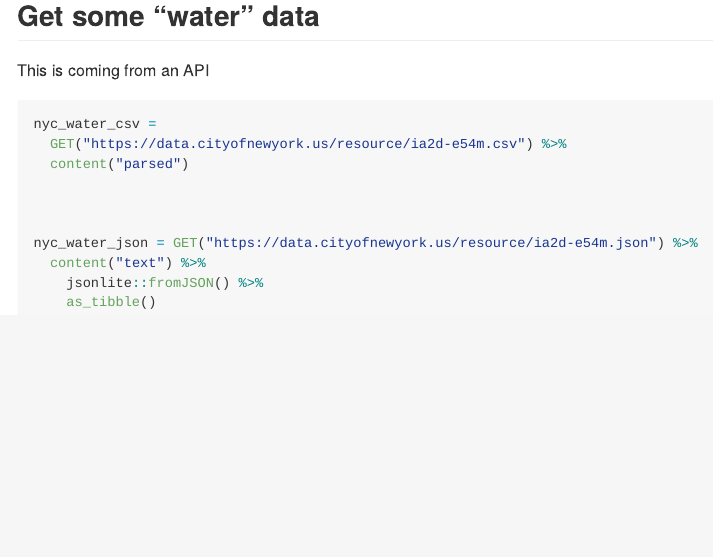
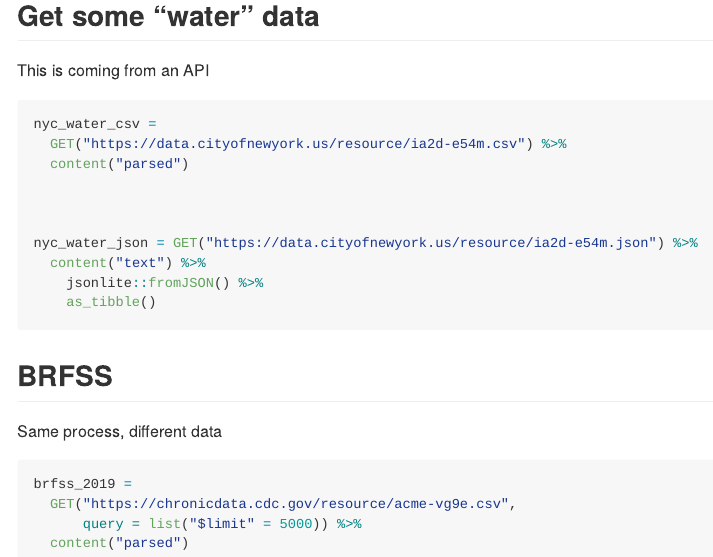
Before and after one commit to byilma/reading_data, an R Markdown document (reading_data.Rmd): the page in a window 1100 px wide, from 1650 px down. The pictures show the output file reading_data.md that the author committed with the source, drawn offline in the style of GitHub; long lines of code are wrapped.

Commit message:
BRFSS data from API $limit option to get more obs

````diff
--- a/reading_data.Rmd
+++ b/reading_data.Rmd
@@ -124,3 +124,16 @@ nyc_water_json = GET("https://data.cityofnewyork.us/resource/ia2d-e54m.json") %>
     as_tibble()
 
 ```
+
+
+
+## BRFSS
+
+Same process, different data
+
+```{r}
+brfss_2019 =
+  GET("https://chronicdata.cdc.gov/resource/acme-vg9e.csv",
+      query = list("$limit" = 5000)) %>%
+  content("parsed")
+```
````
Also changed, not shown: reading_data.md.
